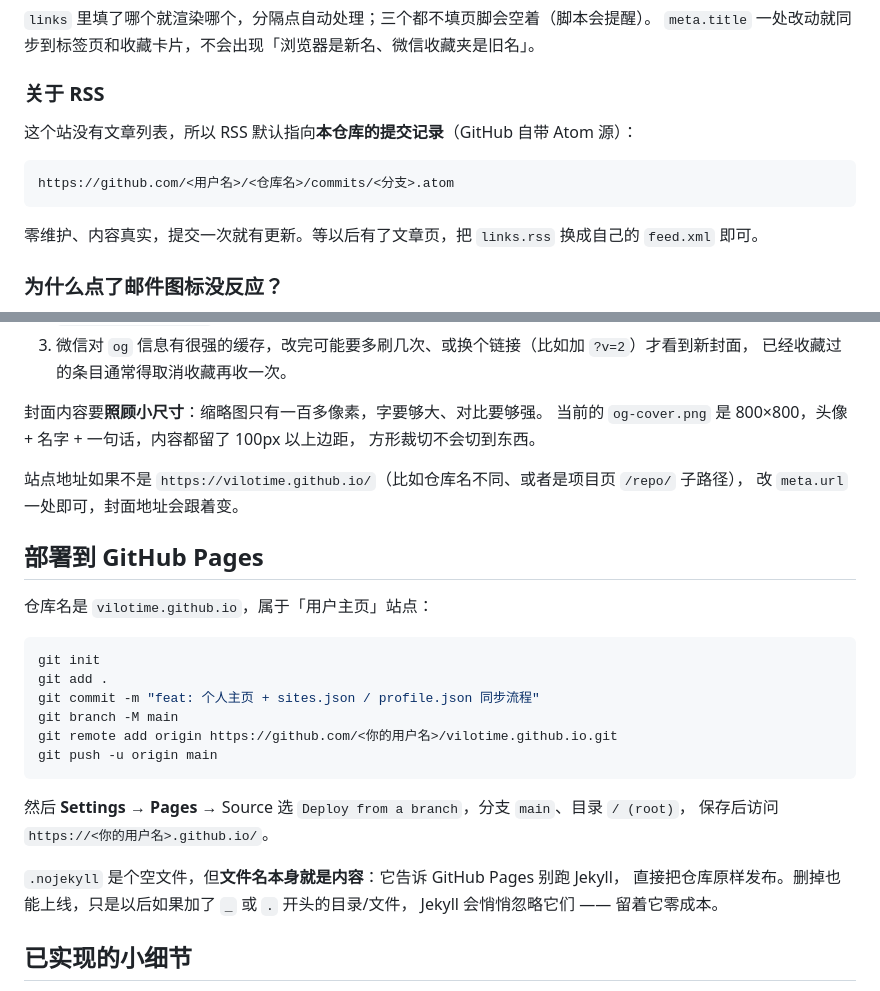
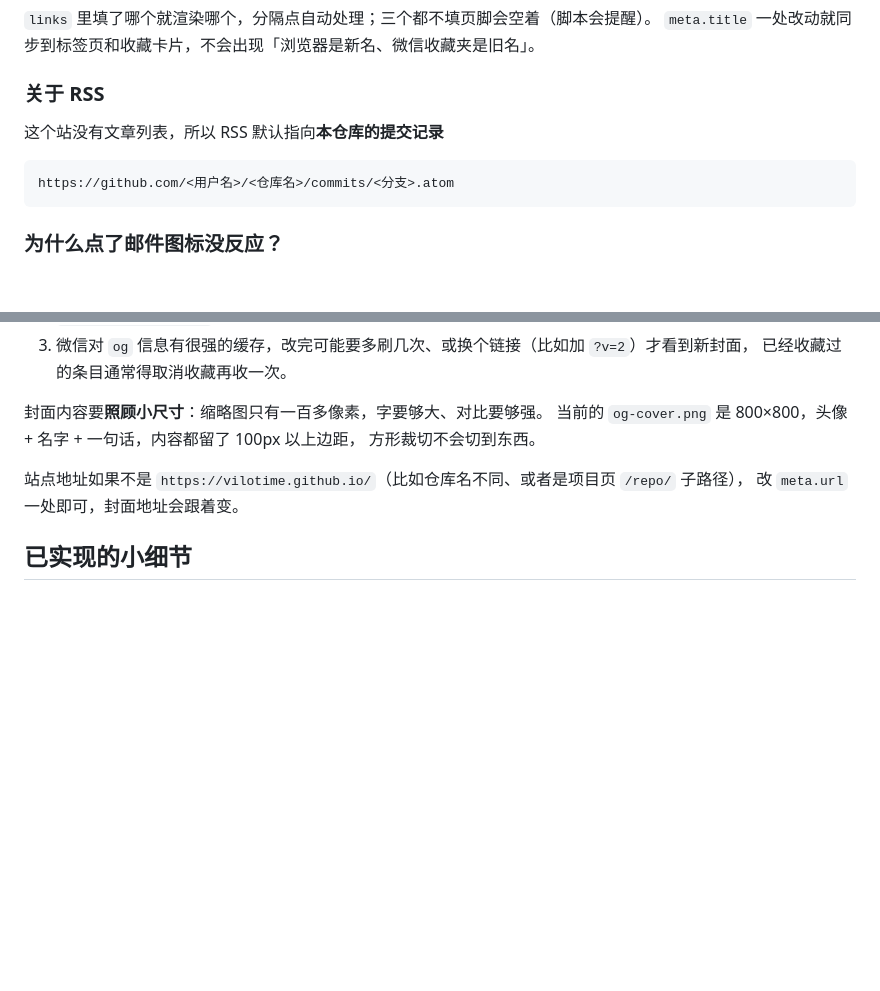
Before and after one commit to VILOTIME/vilotime.github.io, a Markdown page: README.md, 2 parts joined by grey strips. Rendered like a GitHub page; blank space fills up the shorter version.

Commit message:
修改README

````diff
--- a/README.md
+++ b/README.md
@@ -92,13 +92,11 @@
 
 ### 关于 RSS
 
-这个站没有文章列表，所以 RSS 默认指向**本仓库的提交记录**（GitHub 自带 Atom 源）：
+这个站没有文章列表，所以 RSS 默认指向**本仓库的提交记录**
 
 ```
 https://github.com/<用户名>/<仓库名>/commits/<分支>.atom
 ```
-
-零维护、内容真实，提交一次就有更新。等以后有了文章页，把 `links.rss` 换成自己的 `feed.xml` 即可。
 
 ### 为什么点了邮件图标没反应？
 
@@ -253,26 +251,6 @@ python -m http.server 8000                      # 最省事的方式，也能用
 站点地址如果不是 `https://vilotime.github.io/`（比如仓库名不同、或者是项目页 `/repo/` 子路径），
 改 `meta.url` 一处即可，封面地址会跟着变。
 
-## 部署到 GitHub Pages
-
-仓库名是 `vilotime.github.io`，属于「用户主页」站点：
-
-```powershell
-git init
-git add .
-git commit -m "feat: 个人主页 + sites.json / profile.json 同步流程"
-git branch -M main
-git remote add origin https://github.com/<你的用户名>/vilotime.github.io.git
-git push -u origin main
-```
-
-然后 **Settings → Pages** → Source 选 `Deploy from a branch`，分支 `main`、目录 `/ (root)`，
-保存后访问 `https://<你的用户名>.github.io/`。
-
-`.nojekyll` 是个空文件，但**文件名本身就是内容**：它告诉 GitHub Pages 别跑 Jekyll，
-直接把仓库原样发布。删掉也能上线，只是以后如果加了 `_` 或 `.` 开头的目录/文件，
-Jekyll 会悄悄忽略它们 —— 留着它零成本。
-
 ## 已实现的小细节
 
 - 深色 / 浅色主题切换，选择记在 `localStorage`，首次访问跟随系统偏好
````
